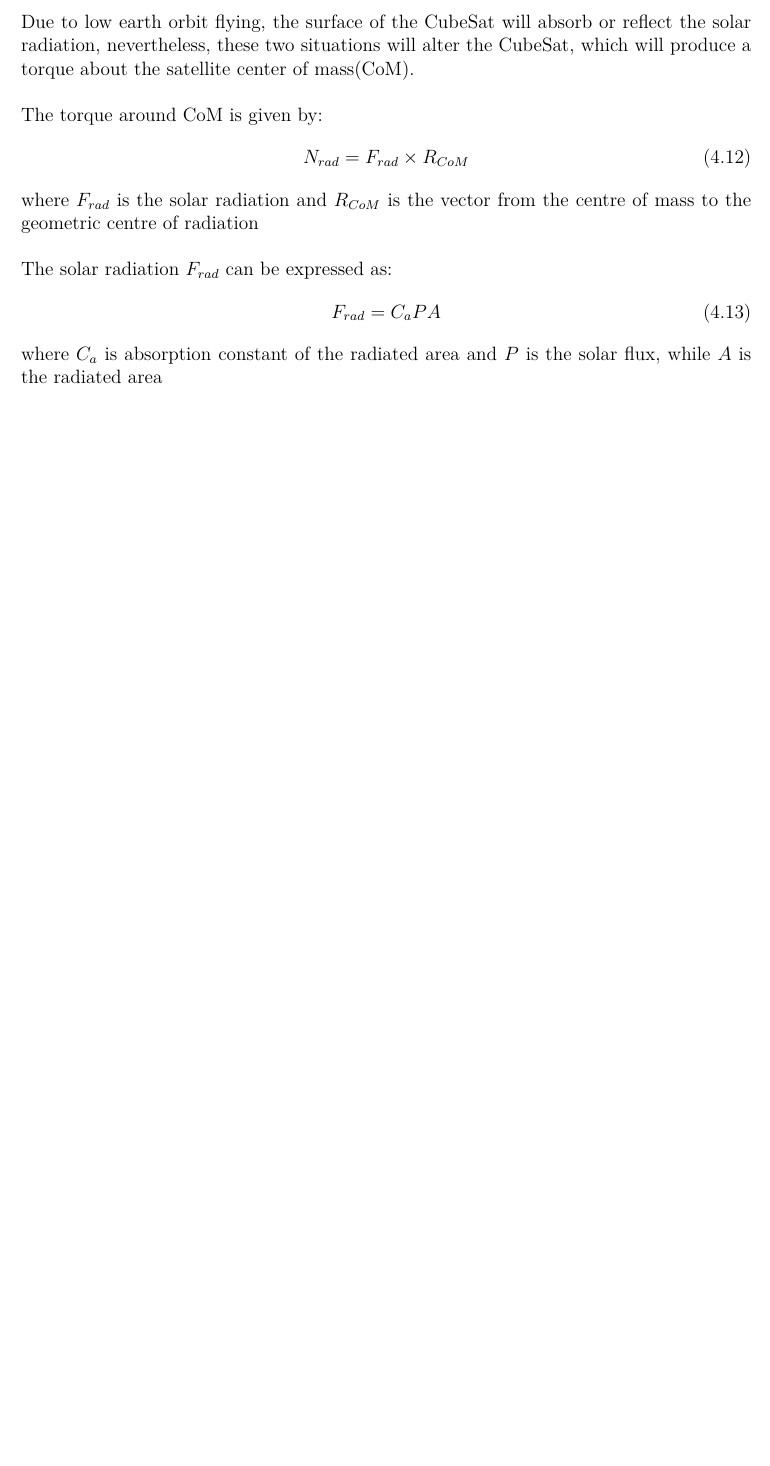
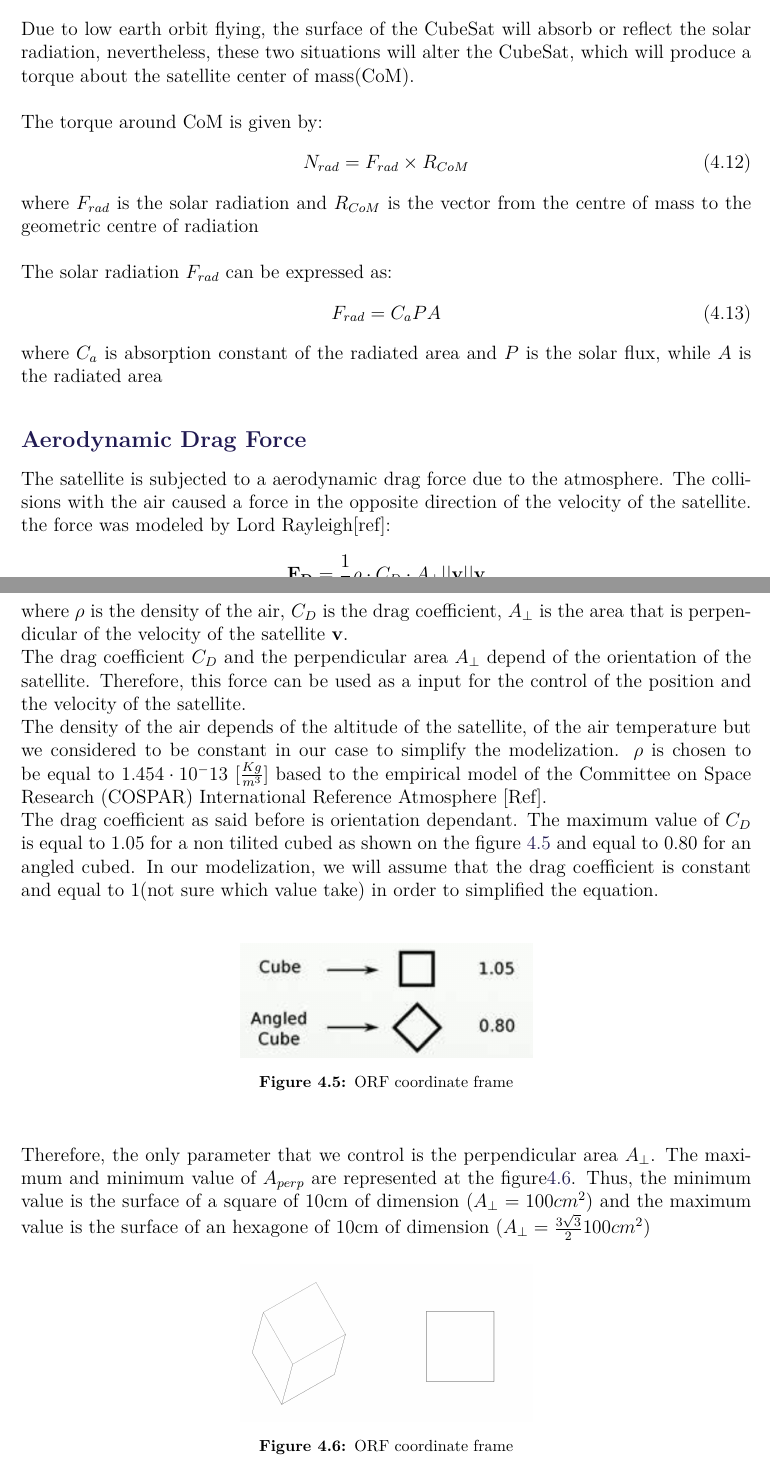
Before and after one commit to nalexc/CA9_Project, a LaTeX thesis (main.tex, which reads chapters/Modelling.tex): part of page 18 of 23 before the commit and two parts of pages 18 and 19 of 24 after it, the two joined at a grey line, cut so that both start at the same text, the shorter picture padded with empty space. The pictures show the PDF file main.pdf that the author committed with the source.

Commit message:
drag force

```diff
--- a/chapters/Modelling.tex
+++ b/chapters/Modelling.tex
@@ -144,3 +144,25 @@ The solar radiation $F_{rad}$ can be expressed as:
 	\label{eq:Pres}
 \end{flalign}
 where $C_{a}$ is absorption constant of the radiated area and $P$ is the solar flux, while  $A$ is the radiated area
+\subsection{Aerodynamic Drag Force}
+The satellite is subjected to a aerodynamic drag force due to the atmosphere. The collisions with the air caused a force in the opposite direction of the velocity of the satellite. the force was modeled by Lord Rayleigh[ref]:
+\[
+\vec{F_D} = \frac{1}{2} \rho \cdot C_D \cdot A_{\perp} ||\vec{v}|| \vec{v}
+\]
+where $\rho$ is the density of the air, $C_D$ is the drag coefficient, $A_{\perp}$ is the area that is perpendicular of the velocity of the satellite $\vec{v}$. \\
+The drag coefficient $C_D$ and the perpendicular area $A_{\perp}$ depend of the orientation of the satellite. Therefore, this force can be used as a input for the control of the position and the velocity of the satellite. \\\
+The density of the air depends of the altitude of the satellite, of the air temperature but we considered to be constant in our case to simplify the modelization. $\rho$ is chosen to be equal to $1.454 \cdot 10^-13$ $[\frac{Kg}{m^3}]$ based to the  empirical model of the Committee on Space Research (COSPAR) International Reference Atmosphere [Ref]. \\ %J. R. Wertz, Spacecraft Attitude Determination and Control. Kluwer Academic Publishers, 1st ed., 1994.
+The drag coefficient as said before is orientation dependant. The maximum value of $C_D$ is equal to 1.05 for a non tilited cubed as shown on the figure \ref{drag_coef} and equal to 0.80 for an angled cubed. In our modelization, we will assume that the drag coefficient is constant and equal to 1(not sure which value take) in order to simplified the equation. \\
+\begin{figure}[H]
+	\centering
+	\includegraphics[width=0.4\linewidth]{figures/drag_coef}
+	\caption{ORF coordinate frame}
+	\label{fig:OFR}
+\end{figure}
+Therefore, the only parameter that we control is the perpendicular area $A_{\perp}$. The maximum and minimum value of $A_{perp}$ are represented at the figure\ref{a_perp}. Thus, the minimum value is the surface of a square of 10cm of dimension ($A_{\perp} = 100cm^2$) and the maximum value is the surface of an hexagone of 10cm of dimension ($A_{\perp} = \frac{3\sqrt{3}}{2} 100cm^2$)
+\begin{figure}[H]
+	\centering
+	\includegraphics[width=0.4\linewidth]{figures/a_prep}
+	\caption{ORF coordinate frame}
+	\label{fig:OFR}
+\end{figure}
```
Also changed, not shown: figures/drag_coef.png (added), main.pdf, 5 other files.
